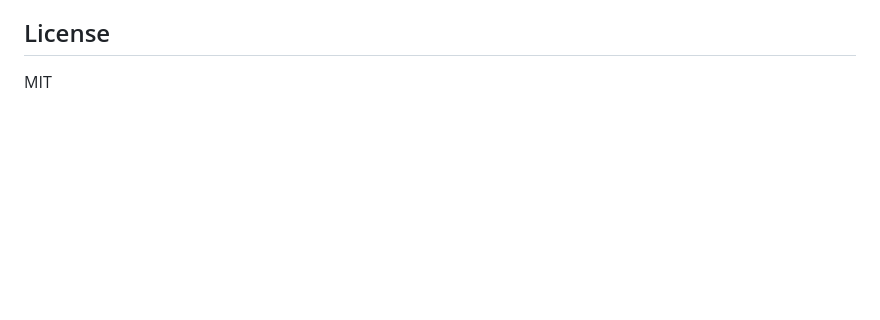
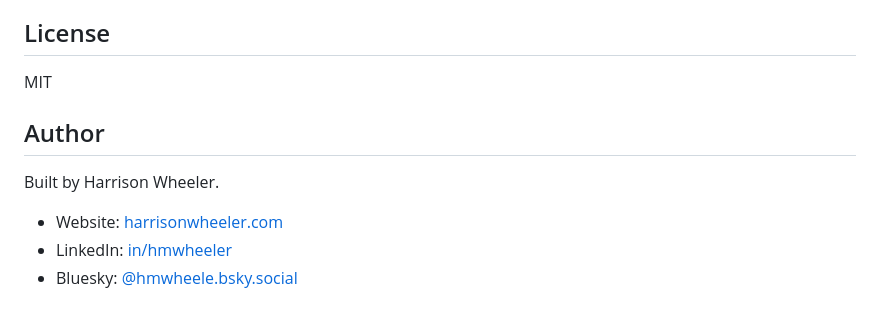
Before and after one commit to hmwheele/job-tracker, a Markdown page: README.md, the part around the change. GitHub-like rendering; blank space fills up the shorter version.

Commit message:
Add author links to README

```diff
--- a/README.md
+++ b/README.md
@@ -132,3 +132,11 @@ The one exception is company logos: when a card has a `website` set, the browser
 ## License
 
 MIT
+
+## Author
+
+Built by Harrison Wheeler.
+
+- Website: [harrisonwheeler.com](http://www.harrisonwheeler.com)
+- LinkedIn: [in/hmwheeler](http://linkedin.com/in/hmwheeler)
+- Bluesky: [@hmwheele.bsky.social](https://bsky.app/profile/hmwheele.bsky.social)
```
